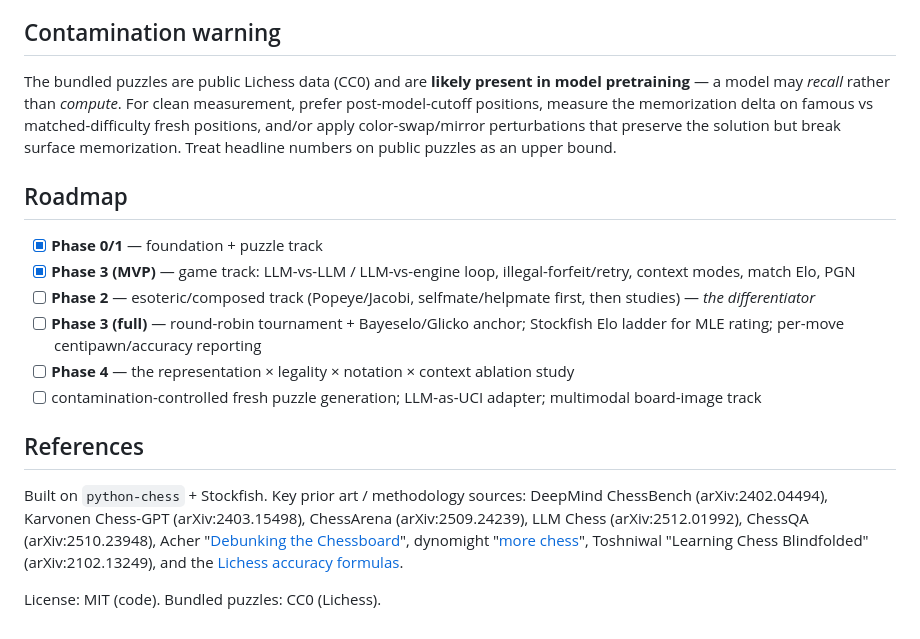
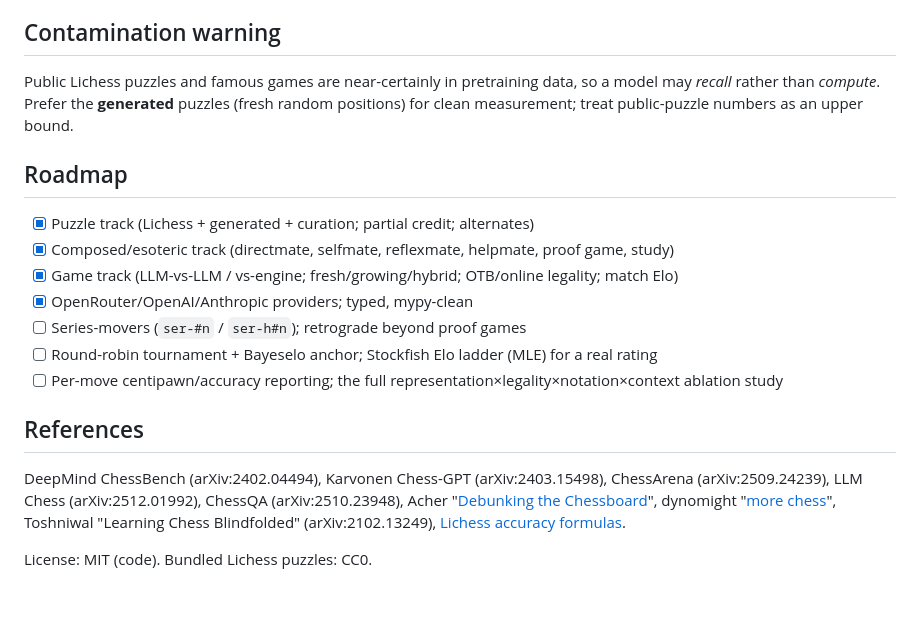
Before and after one commit to hunterchen7/chessbench, a Markdown page: README.md, the part around one of its changes. Rendered like a GitHub page; blank space fills up the shorter version.

```diff
--- a/README.md
+++ b/README.md
@@ -141,30 +146,27 @@ python -m pytest        # 29 passing: parsing, puzzle grading (ply-offset, retry
 
 ## Contamination warning
 
-The bundled puzzles are public Lichess data (CC0) and are **likely present in
-model pretraining** — a model may *recall* rather than *compute*. For clean
-measurement, prefer post-model-cutoff positions, measure the memorization delta
-on famous vs matched-difficulty fresh positions, and/or apply color-swap/mirror
-perturbations that preserve the solution but break surface memorization. Treat
-headline numbers on public puzzles as an upper bound.
+Public Lichess puzzles and famous games are near-certainly in pretraining data, so
+a model may *recall* rather than *compute*. Prefer the **generated** puzzles
+(fresh random positions) for clean measurement; treat public-puzzle numbers as an
+upper bound.
 
 ## Roadmap
 
-- [x] **Phase 0/1** — foundation + puzzle track
-- [x] **Phase 3 (MVP)** — game track: LLM-vs-LLM / LLM-vs-engine loop, illegal-forfeit/retry, context modes, match Elo, PGN
-- [ ] **Phase 2** — esoteric/composed track (Popeye/Jacobi, selfmate/helpmate first, then studies) — *the differentiator*
-- [ ] **Phase 3 (full)** — round-robin tournament + Bayeselo/Glicko anchor; Stockfish Elo ladder for MLE rating; per-move centipawn/accuracy reporting
-- [ ] **Phase 4** — the representation × legality × notation × context ablation study
-- [ ] contamination-controlled fresh puzzle generation; LLM-as-UCI adapter; multimodal board-image track
+- [x] Puzzle track (Lichess + generated + curation; partial credit; alternates)
+- [x] Composed/esoteric track (directmate, selfmate, reflexmate, helpmate, proof game, study)
+- [x] Game track (LLM-vs-LLM / vs-engine; fresh/growing/hybrid; OTB/online legality; match Elo)
+- [x] OpenRouter/OpenAI/Anthropic providers; typed, mypy-clean
+- [ ] Series-movers (`ser-#n` / `ser-h#n`); retrograde beyond proof games
+- [ ] Round-robin tournament + Bayeselo anchor; Stockfish Elo ladder (MLE) for a real rating
+- [ ] Per-move centipawn/accuracy reporting; the full representation×legality×notation×context ablation study
 
 ## References
 
-Built on `python-chess` + Stockfish. Key prior art / methodology sources:
 DeepMind ChessBench (arXiv:2402.04494), Karvonen Chess-GPT (arXiv:2403.15498),
 ChessArena (arXiv:2509.24239), LLM Chess (arXiv:2512.01992), ChessQA
 (arXiv:2510.23948), Acher "[Debunking the Chessboard](https://blog.mathieuacher.com/GPTsChessEloRatingLegalMoves/)",
 dynomight "[more chess](https://dynomight.net/more-chess/)", Toshniwal "Learning
-Chess Blindfolded" (arXiv:2102.13249), and the
-[Lichess accuracy formulas](https://lichess.org/page/accuracy).
+Chess Blindfolded" (arXiv:2102.13249), [Lichess accuracy formulas](https://lichess.org/page/accuracy).
 
-License: MIT (code). Bundled puzzles: CC0 (Lichess).
+License: MIT (code). Bundled Lichess puzzles: CC0.
```
Also changed, not shown: other parts of README.md (+119 -114 lines).
